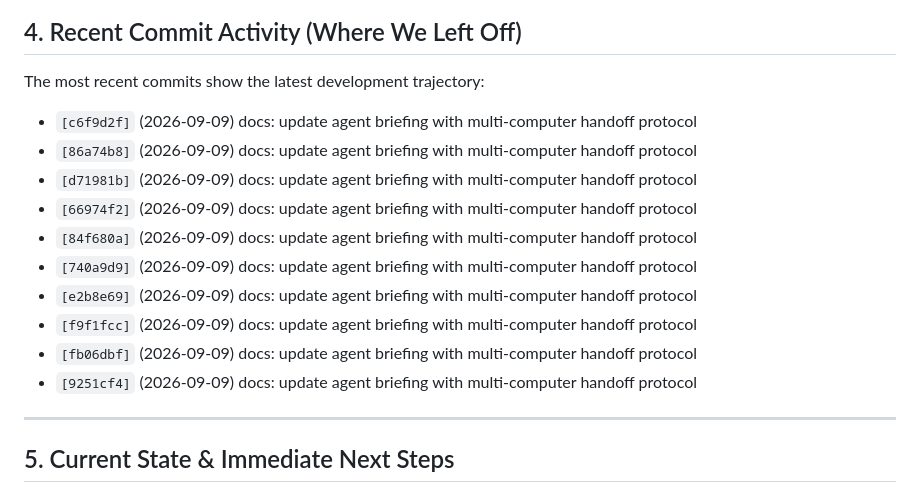
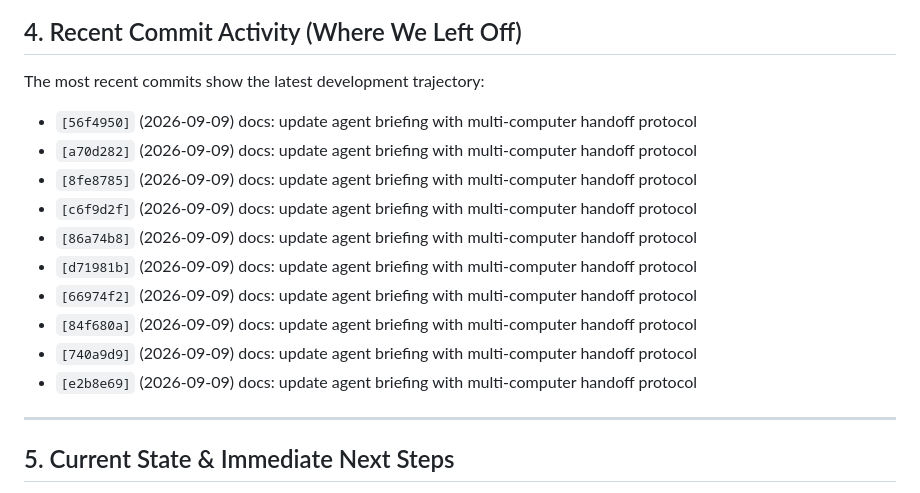
Before and after one commit to webdev0814/mouse-gravity-field, a Markdown page: AGENTS.md, the part around the change. Rendered like a GitHub page.

Commit message:
docs: update agent briefing with multi-computer handoff protocol

```diff
--- a/AGENTS.md
+++ b/AGENTS.md
@@ -38,6 +38,9 @@
 
 ## 4. Recent Commit Activity (Where We Left Off)
 The most recent commits show the latest development trajectory:
+- `[56f4950]` (2026-09-09) docs: update agent briefing with multi-computer handoff protocol
+- `[a70d282]` (2026-09-09) docs: update agent briefing with multi-computer handoff protocol
+- `[8fe8785]` (2026-09-09) docs: update agent briefing with multi-computer handoff protocol
 - `[c6f9d2f]` (2026-09-09) docs: update agent briefing with multi-computer handoff protocol
 - `[86a74b8]` (2026-09-09) docs: update agent briefing with multi-computer handoff protocol
 - `[d71981b]` (2026-09-09) docs: update agent briefing with multi-computer handoff protocol
@@ -45,9 +48,6 @@ The most recent commits show the latest development trajectory:
 - `[84f680a]` (2026-09-09) docs: update agent briefing with multi-computer handoff protocol
 - `[740a9d9]` (2026-09-09) docs: update agent briefing with multi-computer handoff protocol
 - `[e2b8e69]` (2026-09-09) docs: update agent briefing with multi-computer handoff protocol
-- `[f9f1fcc]` (2026-09-09) docs: update agent briefing with multi-computer handoff protocol
-- `[fb06dbf]` (2026-09-09) docs: update agent briefing with multi-computer handoff protocol
-- `[9251cf4]` (2026-09-09) docs: update agent briefing with multi-computer handoff protocol
 
 ---
 
```
